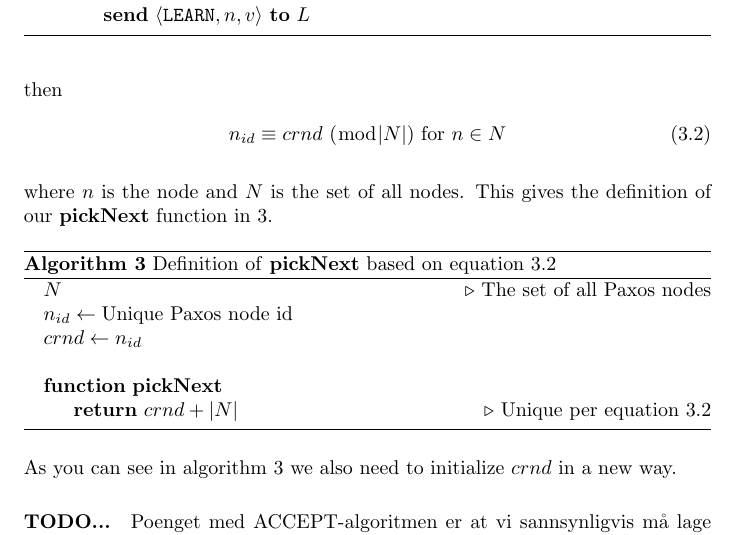
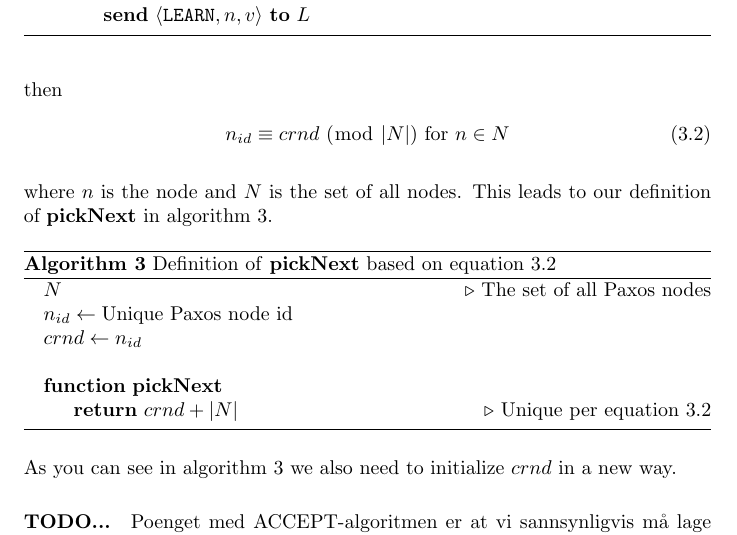
Before and after one commit to cslarsen/bachelor, a LaTeX thesis (thesis/thesis.tex, which reads thesis/paxos-algorithm.tex): part of page 11 of 26, cut so that both start at the same text. Compiled offline with pdfLaTeX.

Commit message:
theorem -> equation

```diff
--- a/thesis/paxos-algorithm.tex
+++ b/thesis/paxos-algorithm.tex
@@ -121,16 +121,16 @@ Given
 \end{gather}
 then
 \begin{gather}
-  n_{id} \equiv crnd\ (\bmod |N|)\ \text{for}\ n \in N
-  \label{theorem:crnd_mod_N}
+  n_{id} \equiv crnd\ (\bmod\ |N|)\ \text{for}\ n \in N
+  \label{equation:crnd_mod_N}
 \end{gather}
 
-where $n$ is the node and $N$ is the set of all nodes.  This gives the
-definition of our $\textbf{pickNext}$ function in
+where $n$ is the node and $N$ is the set of all nodes.  This leads to our
+definition of $\textbf{pickNext}$ in algorithm
 \ref{algorithm:paxos.simplified.pickNext}.
 
 \begin{algorithm}
-  \caption{Definition of \textbf{pickNext} based on equation \ref{theorem:crnd_mod_N}}
+  \caption{Definition of \textbf{pickNext} based on equation \ref{equation:crnd_mod_N}}
   \label{algorithm:paxos.simplified.pickNext}
   \begin{algorithmic}
     \State $N$ \Comment{The set of all Paxos nodes}
@@ -138,7 +138,7 @@ definition of our $\textbf{pickNext}$ function in
     \State $crnd \gets n_{id}$
     \State
     \Function{$\textbf{pickNext}$}{}
-      \State $\textbf{return}\ crnd + |N|$ \Comment{Unique per equation \ref{theorem:crnd_mod_N}}
+      \State $\textbf{return}\ crnd + |N|$ \Comment{Unique per equation \ref{equation:crnd_mod_N}}
     \EndFunction
   \end{algorithmic}
 \end{algorithm}
```
